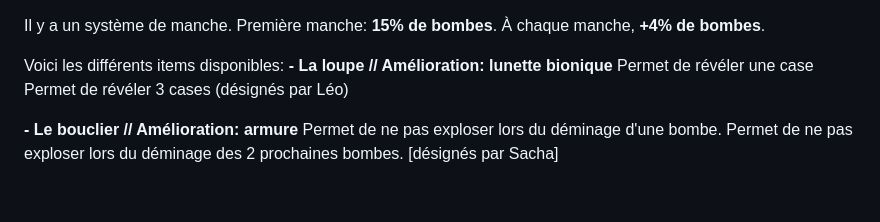
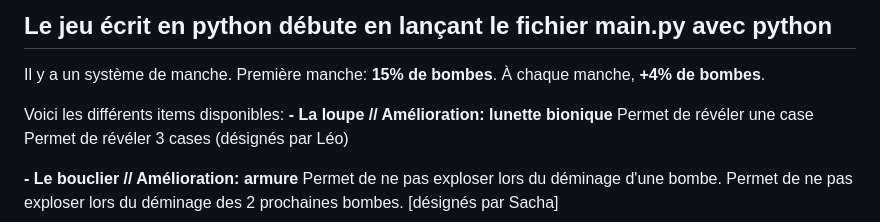
Before and after one commit to jodenda12/essai, a Markdown page: README.md, the part around the change. Rendered like a GitHub page; blank space fills up the shorter version.

```diff
--- a/README.md
+++ b/README.md
@@ -1,3 +1,6 @@
+Le jeu écrit en python débute en lançant le fichier main.py avec python
+-----------------------------------------------------------------------
+
 Il y a un système de manche.
 Première manche: **15% de bombes**.
 À chaque manche, **+4% de bombes**.
```
